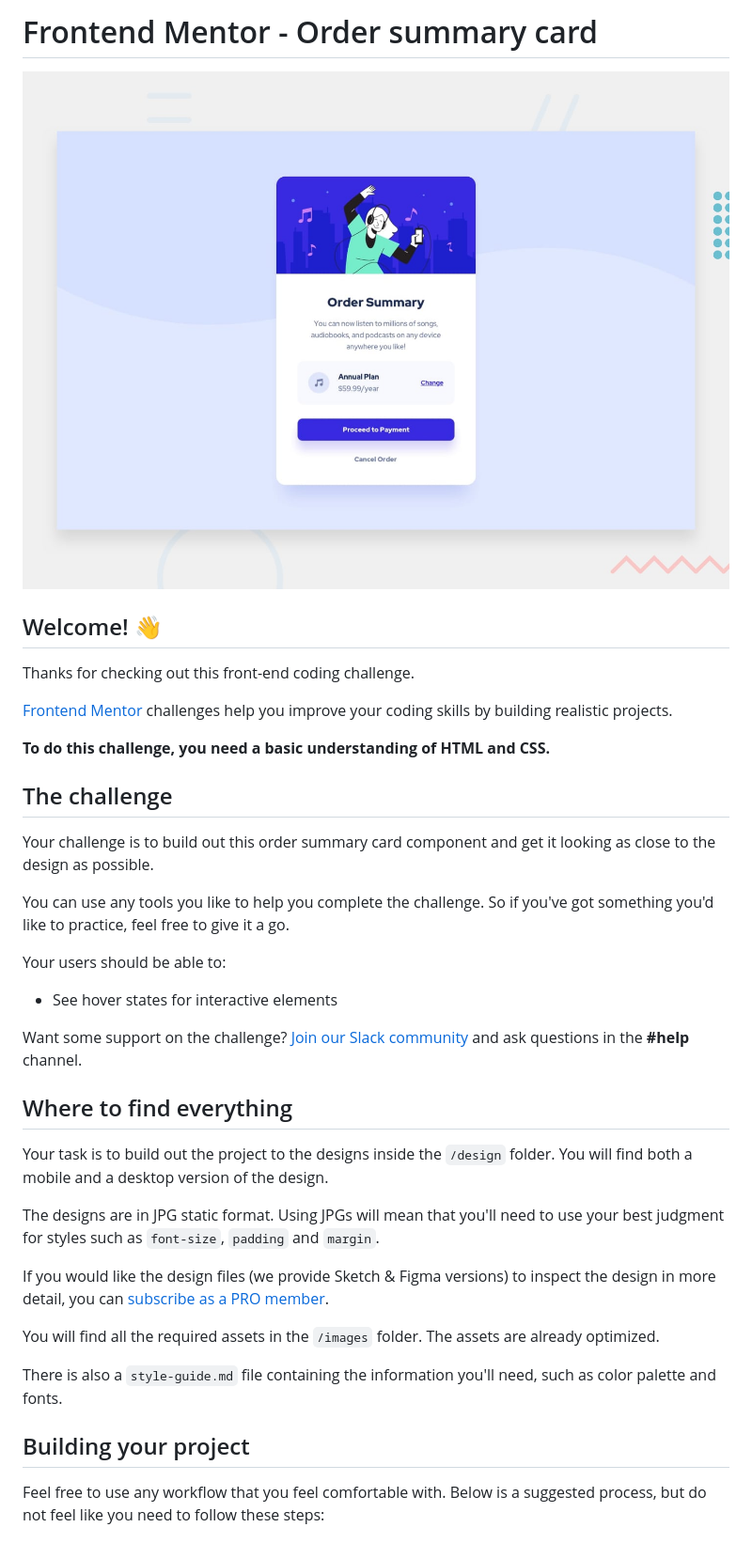
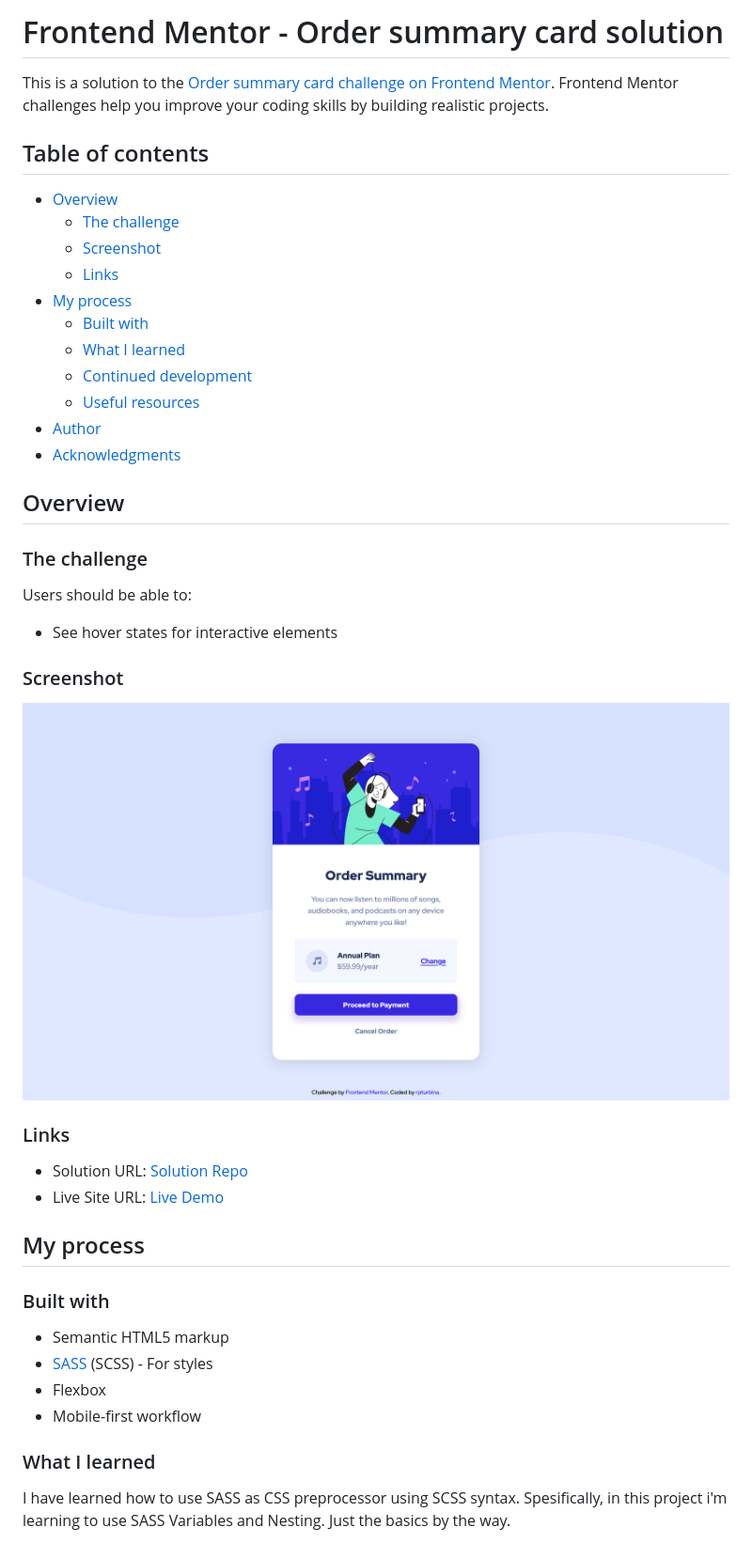
Before and after one commit to rpturbina/order-summary-component-main, a Markdown page: README.md, the part around the change printed below. Shown: that part at 94% size. Drawn GitHub-style; pictures changed too: images/screenshot.png (added).

```diff
--- a/README.md
+++ b/README.md
@@ -1,40 +1,48 @@
-# Frontend Mentor - Order summary card
+# Frontend Mentor - Order summary card solution
 
-![Design preview for the Order summary card coding challenge](./design/desktop-preview.jpg)
+This is a solution to the [Order summary card challenge on Frontend Mentor](https://www.frontendmentor.io/challenges/order-summary-component-QlPmajDUj). Frontend Mentor challenges help you improve your coding skills by building realistic projects.
 
-## Welcome! 👋
+## Table of contents
 
-Thanks for checking out this front-end coding challenge.
+- [Overview](#overview)
+  - [The challenge](#the-challenge)
+  - [Screenshot](#screenshot)
+  - [Links](#links)
+- [My process](#my-process)
+  - [Built with](#built-with)
+  - [What I learned](#what-i-learned)
+  - [Continued development](#continued-development)
+  - [Useful resources](#useful-resources)
+- [Author](#author)
+- [Acknowledgments](#acknowledgments)
 
-[Frontend Mentor](https://www.frontendmentor.io) challenges help you improve your coding skills by building realistic projects.
+## Overview
 
-**To do this challenge, you need a basic understanding of HTML and CSS.**
+### The challenge
 
-## The challenge
-
-Your challenge is to build out this order summary card component and get it looking as close to the design as possible.
-
-You can use any tools you like to help you complete the challenge. So if you've got something you'd like to practice, feel free to give it a go.
-
-Your users should be able to:
+Users should be able to:
 
 - See hover states for interactive elements
 
-Want some support on the challenge? [Join our Slack community](https://www.frontendmentor.io/slack) and ask questions in the **#help** channel.
+### Screenshot
 
-## Where to find everything
+![Solution Screenshot](./images/screenshot.png)
 
-Your task is to build out the project to the designs inside the `/design` folder. You will find both a mobile and a desktop version of the design.
+### Links
 
-The designs are in JPG static format. Using JPGs will mean that you'll need to use your best judgment for styles such as `font-size`, `padding` and `margin`.
+- Solution URL: [Solution Repo](https://github.com/rpturbina/order-summary-component-main)
+- Live Site URL: [Live Demo](https://rpturbina.github.io/order-summary-component-main/)
 
-If you would like the design files (we provide Sketch & Figma versions) to inspect the design in more detail, you can [subscribe as a PRO member](https://www.frontendmentor.io/pro).
+## My process
 
-You will find all the required assets in the `/images` folder. The assets are already optimized.
+### Built with
 
-There is also a `style-guide.md` file containing the information you'll need, such as color palette and fonts.
+- Semantic HTML5 markup
+- [SASS](https://sass-lang.com/) (SCSS) - For styles
+- Flexbox
+- Mobile-first workflow
 
-## Building your project
+### What I learned
 
-Feel free to use any workflow that you feel comfortable with. Below is a suggested process, but do not feel like you need to follow these steps:
+I have learned how to use SASS as CSS preprocessor using SCSS syntax. Spesifically, in this project i'm learning to use SASS Variables and Nesting. Just the basics by the way.
 
```
Also changed, not shown: other parts of README.md (+43 -34 lines), README-template.md (deleted, +0 -110 lines).
